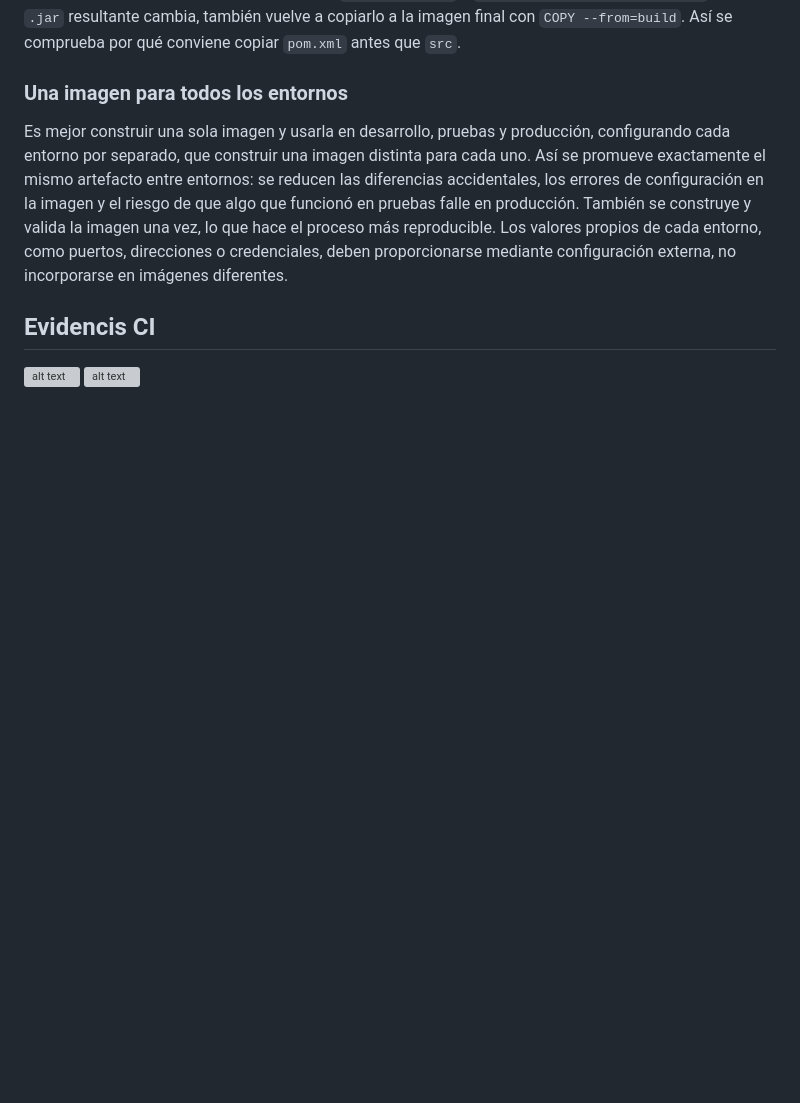
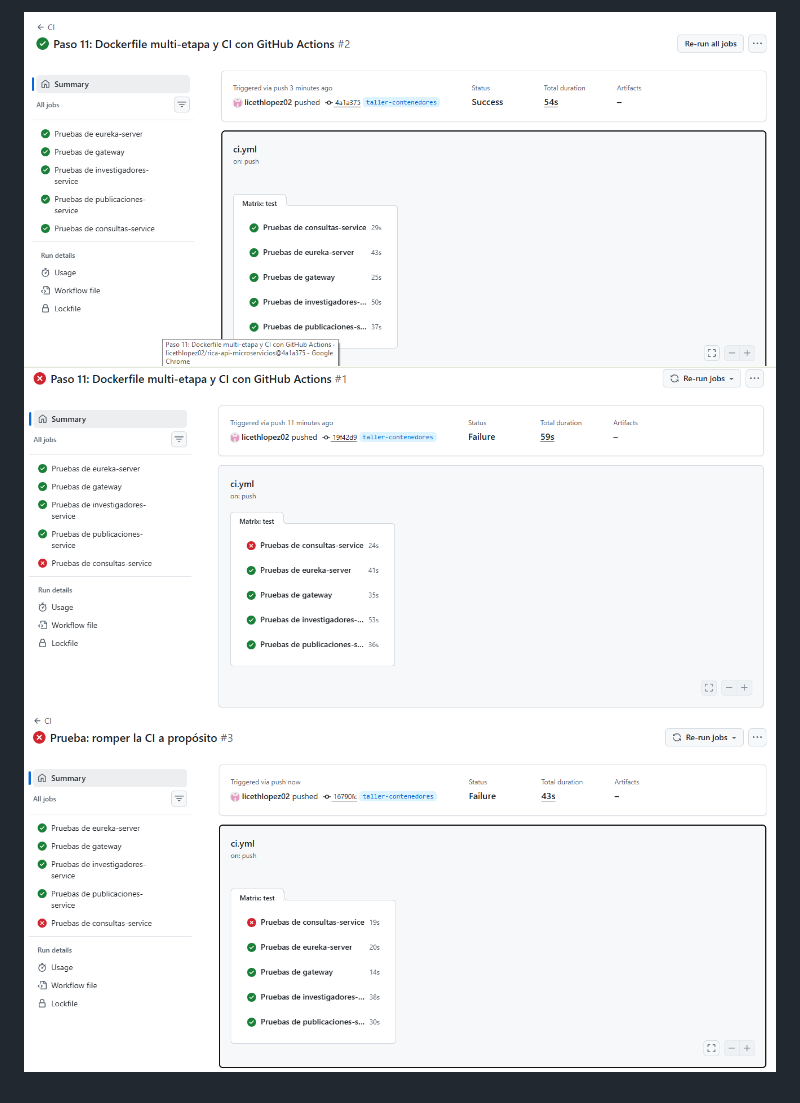
Before and after one commit to licethlopez02/rica-api-microservicios, a Markdown page: Taller-contenedores.md, the part around the change. GitHub-like rendering; pictures changed too: image-1.png (added), image-2.png (added), image-3.png (added); blank space fills up the shorter version; grey boxes are pictures that could not be loaded.

Commit message:
Agregar pruebas

```diff
--- a/Taller-contenedores.md
+++ b/Taller-contenedores.md
@@ -43,3 +43,4 @@ externa, no incorporarse en imágenes diferentes.
 ## Evidencis CI
 ![alt text](image-1.png)
 ![alt text](image-2.png)
+![alt text](image-3.png)
```
Also changed, not shown: image-4.png (added), image-5.png (added), image.png (added), 1 other file.
